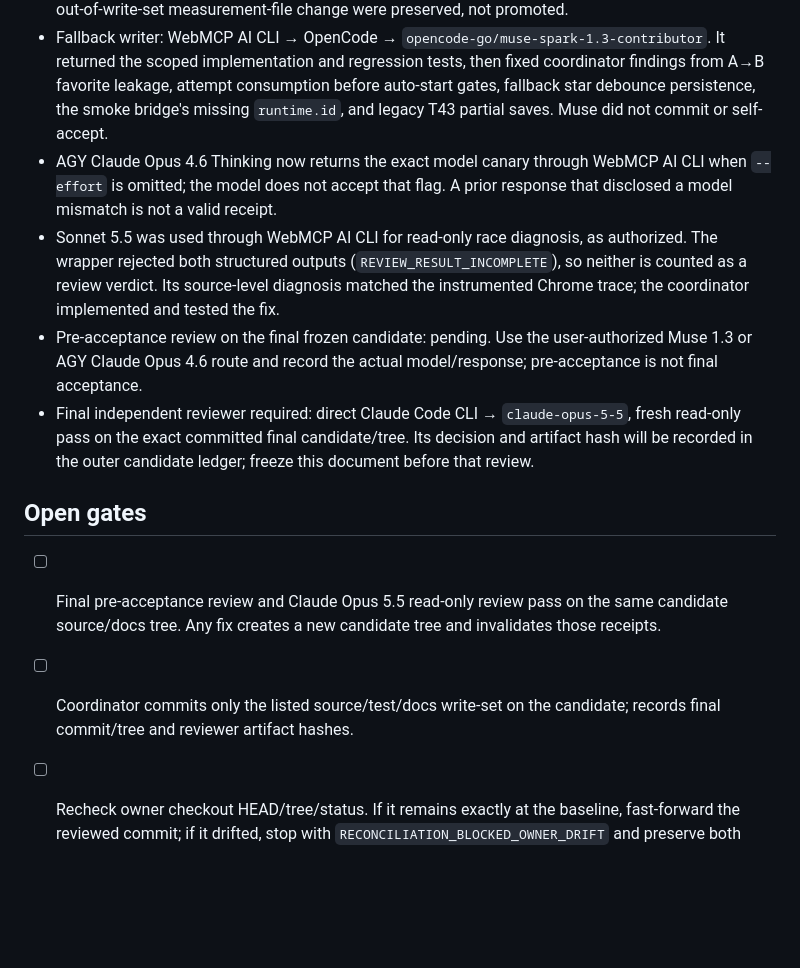
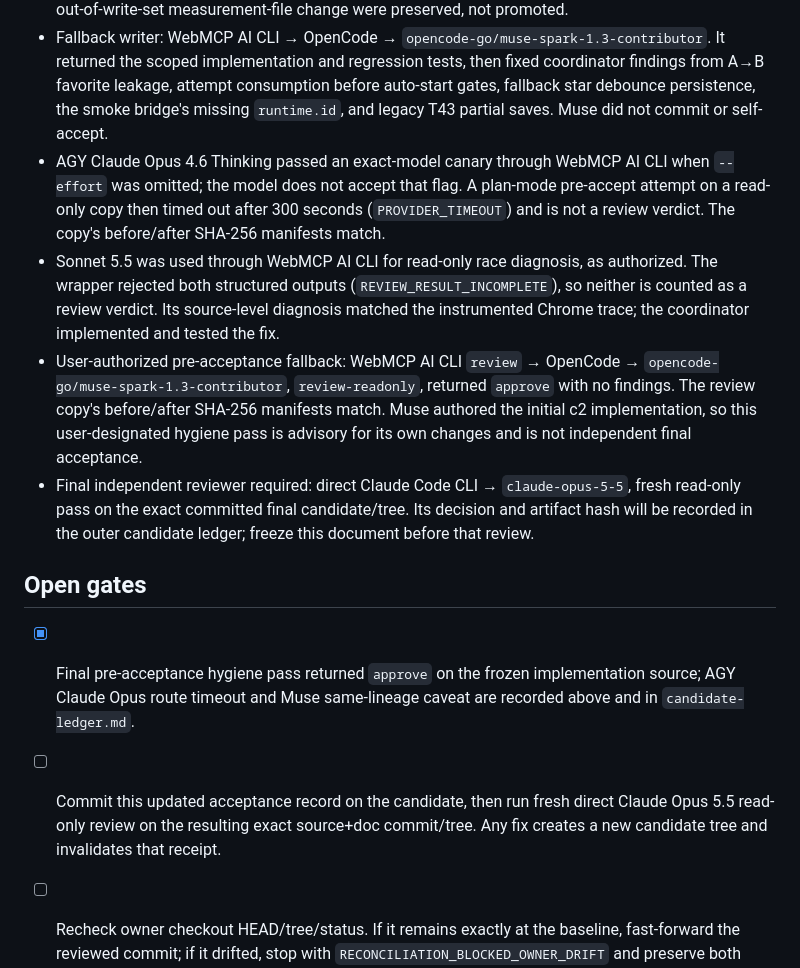
Before and after one commit to uyencss/webmcp-translator-kit, a Markdown page: docs/auto-scroll-favorites-acceptance-2026-10-01.md, the part around the change. Rendered like a GitHub page; blank space fills up the shorter version.

Commit message:
record translator preacceptance evidence

```diff
--- a/docs/auto-scroll-favorites-acceptance-2026-10-01.md
+++ b/docs/auto-scroll-favorites-acceptance-2026-10-01.md
@@ -40,15 +40,15 @@ No writer changes to package docs/store assets, package metadata, tests outside
 - Coordinator: Codex in this task.
 - Primary writer attempt: WebMCP AI CLI → AGY → `gemini-3.8-flash-high`. The canary returned `ROUTE_OK`, but the implementation session remained in “waiting for background smoke task” for about ten minutes without a source diff; coordinator stopped that process. Its candidate c1 and its out-of-write-set measurement-file change were preserved, not promoted.
 - Fallback writer: WebMCP AI CLI → OpenCode → `opencode-go/muse-spark-1.3-contributor`. It returned the scoped implementation and regression tests, then fixed coordinator findings from A→B favorite leakage, attempt consumption before auto-start gates, fallback star debounce persistence, the smoke bridge's missing `runtime.id`, and legacy T43 partial saves. Muse did not commit or self-accept.
-- AGY Claude Opus 4.6 Thinking now returns the exact model canary through WebMCP AI CLI when `--effort` is omitted; the model does not accept that flag. A prior response that disclosed a model mismatch is not a valid receipt.
+- AGY Claude Opus 4.6 Thinking passed an exact-model canary through WebMCP AI CLI when `--effort` was omitted; the model does not accept that flag. A plan-mode pre-accept attempt on a read-only copy then timed out after 300 seconds (`PROVIDER_TIMEOUT`) and is not a review verdict. The copy's before/after SHA-256 manifests match.
 - Sonnet 5.5 was used through WebMCP AI CLI for read-only race diagnosis, as authorized. The wrapper rejected both structured outputs (`REVIEW_RESULT_INCOMPLETE`), so neither is counted as a review verdict. Its source-level diagnosis matched the instrumented Chrome trace; the coordinator implemented and tested the fix.
-- Pre-acceptance review on the final frozen candidate: pending. Use the user-authorized Muse 1.3 or AGY Claude Opus 4.6 route and record the actual model/response; pre-acceptance is not final acceptance.
+- User-authorized pre-acceptance fallback: WebMCP AI CLI `review` → OpenCode → `opencode-go/muse-spark-1.3-contributor`, `review-readonly`, returned `approve` with no findings. The review copy's before/after SHA-256 manifests match. Muse authored the initial c2 implementation, so this user-designated hygiene pass is advisory for its own changes and is not independent final acceptance.
 - Final independent reviewer required: direct Claude Code CLI → `claude-opus-5-5`, fresh read-only pass on the exact committed final candidate/tree. Its decision and artifact hash will be recorded in the outer candidate ledger; freeze this document before that review.
 
 ## Open gates
 
-- [ ] Final pre-acceptance review and Claude Opus 5.5 read-only review pass on the same candidate source/docs tree. Any fix creates a new candidate tree and invalidates those receipts.
-- [ ] Coordinator commits only the listed source/test/docs write-set on the candidate; records final commit/tree and reviewer artifact hashes.
+- [x] Final pre-acceptance hygiene pass returned `approve` on the frozen implementation source; AGY Claude Opus route timeout and Muse same-lineage caveat are recorded above and in `candidate-ledger.md`.
+- [ ] Commit this updated acceptance record on the candidate, then run fresh direct Claude Opus 5.5 read-only review on the resulting exact source+doc commit/tree. Any fix creates a new candidate tree and invalidates that receipt.
 - [ ] Recheck owner checkout HEAD/tree/status. If it remains exactly at the baseline, fast-forward the reviewed commit; if it drifted, stop with `RECONCILIATION_BLOCKED_OWNER_DRIFT` and preserve both sides.
 - [ ] After promotion, rerun `npm test`, contract, closure and isolated Chrome smoke against the authoritative owner tree.
 - [ ] Push and production/Chrome Web Store release remain outside this task.
```
